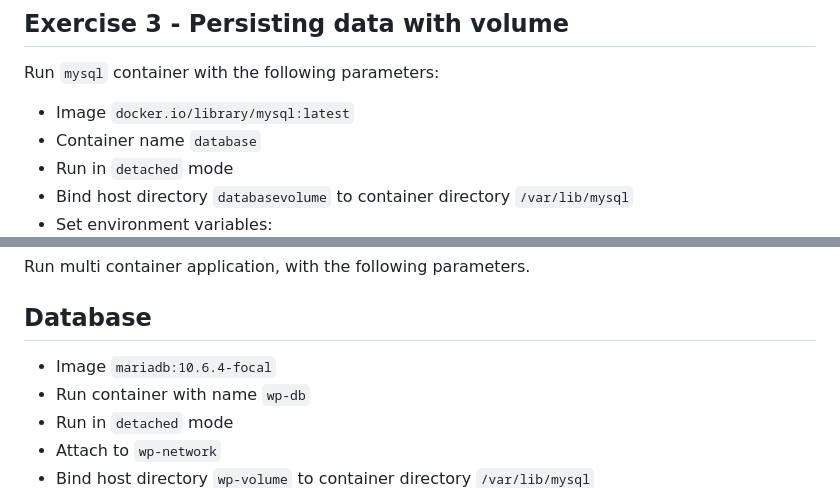
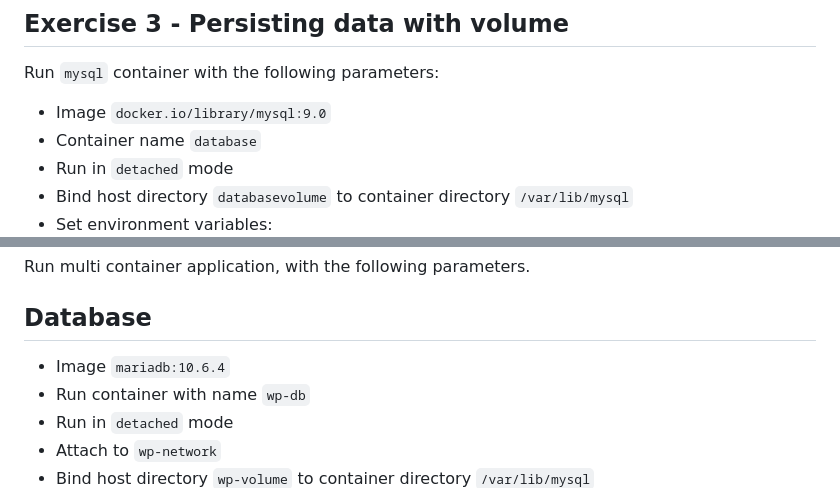
Before and after one commit to vacammar/redhat-EX188-certification-study, a Markdown page: README.md, 2 parts joined by grey strips. Drawn GitHub-style.

Commit message:
images versions

```diff
--- a/README.md
+++ b/README.md
@@ -45,7 +45,7 @@ the webserver correctly response, with custom `index.html` page.
 
 Run `mysql` container with the following parameters:
 
-- Image `docker.io/library/mysql:latest`
+- Image `docker.io/library/mysql:9.0`
 - Container name `database`
 - Run in `detached` mode
 - Bind host directory `databasevolume` to container directory `/var/lib/mysql`
@@ -116,7 +116,7 @@ Run multi container application, with the following parameters.
 
 ## Database
 
-- Image `mariadb:10.6.4-focal`
+- Image `mariadb:10.6.4`
 - Run container with name `wp-db`
 - Run in `detached` mode
 - Attach to `wp-network`
```
